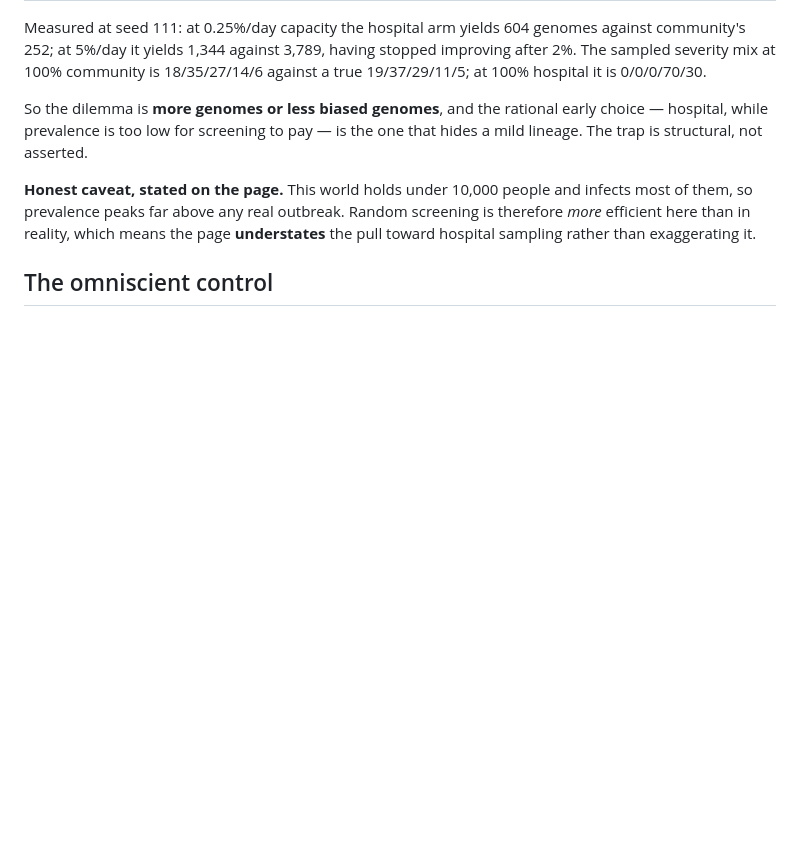
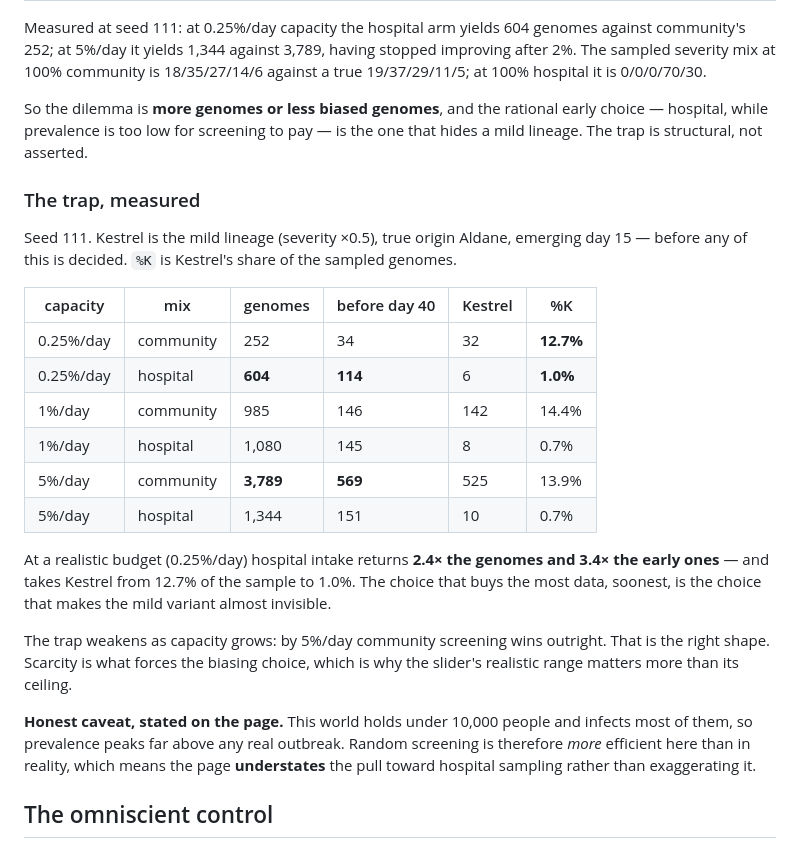
Before and after one commit to Coemgenn/PhyloBias, a Markdown page: ARCHITECTURE.md, the part around the change. GitHub-like rendering; blank space fills up the shorter version.

Commit message:
Record the measured trap: at a realistic budget, hospital intake buys 2.4x the genomes and 3.4x the early ones while taking the mild lineage from 12.7% of the sample to 1.0%
Co-Authored-By: Claude Opus 5 (1M context) <noreply@anthropic.com>

```diff
--- a/ARCHITECTURE.md
+++ b/ARCHITECTURE.md
@@ -199,6 +199,28 @@ So the dilemma is **more genomes or less biased genomes**, and the rational earl
 hospital, while prevalence is too low for screening to pay — is the one that hides a mild
 lineage. The trap is structural, not asserted.
 
+### The trap, measured
+
+Seed 111. Kestrel is the mild lineage (severity ×0.5), true origin Aldane, emerging day 15 —
+before any of this is decided. `%K` is Kestrel's share of the sampled genomes.
+
+| capacity | mix | genomes | before day 40 | Kestrel | %K |
+|---|---|---|---|---|---|
+| 0.25%/day | community | 252 | 34 | 32 | **12.7%** |
+| 0.25%/day | hospital | **604** | **114** | 6 | **1.0%** |
+| 1%/day | community | 985 | 146 | 142 | 14.4% |
+| 1%/day | hospital | 1,080 | 145 | 8 | 0.7% |
+| 5%/day | community | **3,789** | **569** | 525 | 13.9% |
+| 5%/day | hospital | 1,344 | 151 | 10 | 0.7% |
+
+At a realistic budget (0.25%/day) hospital intake returns **2.4× the genomes and 3.4× the early
+ones** — and takes Kestrel from 12.7% of the sample to 1.0%. The choice that buys the most data,
+soonest, is the choice that makes the mild variant almost invisible.
+
+The trap weakens as capacity grows: by 5%/day community screening wins outright. That is the
+right shape. Scarcity is what forces the biasing choice, which is why the slider's realistic
+range matters more than its ceiling.
+
 **Honest caveat, stated on the page.** This world holds under 10,000 people and infects most of
 them, so prevalence peaks far above any real outbreak. Random screening is therefore *more*
 efficient here than in reality, which means the page **understates** the pull toward hospital
```
